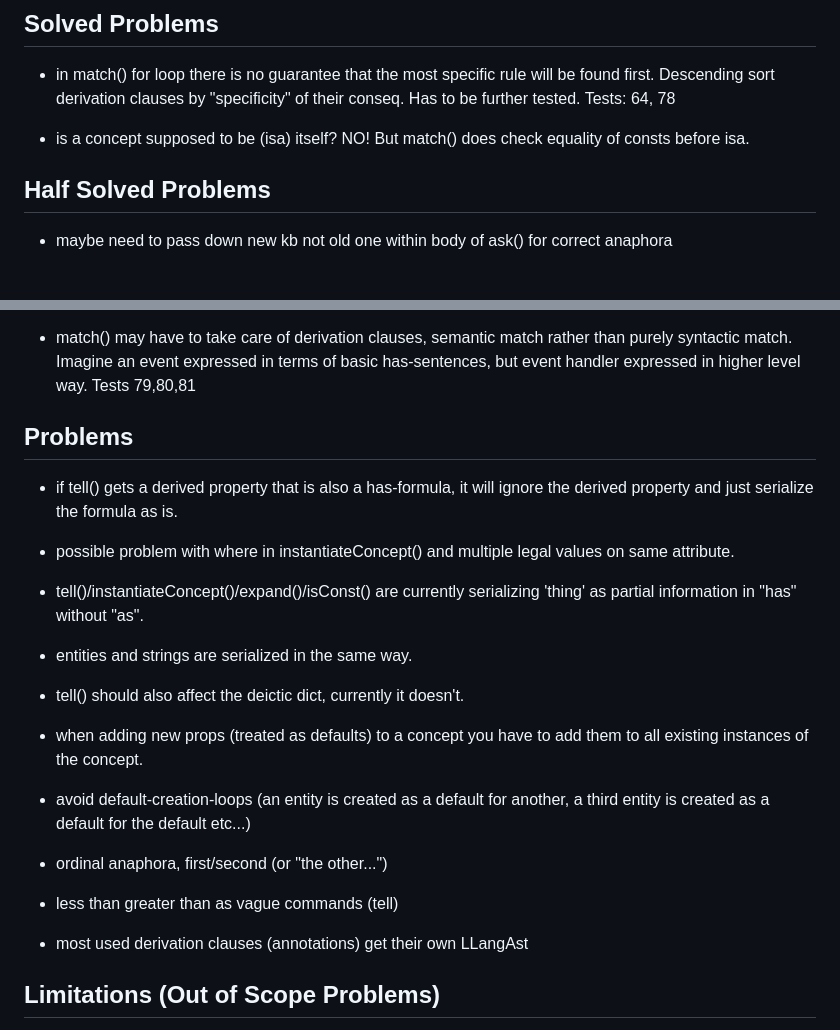
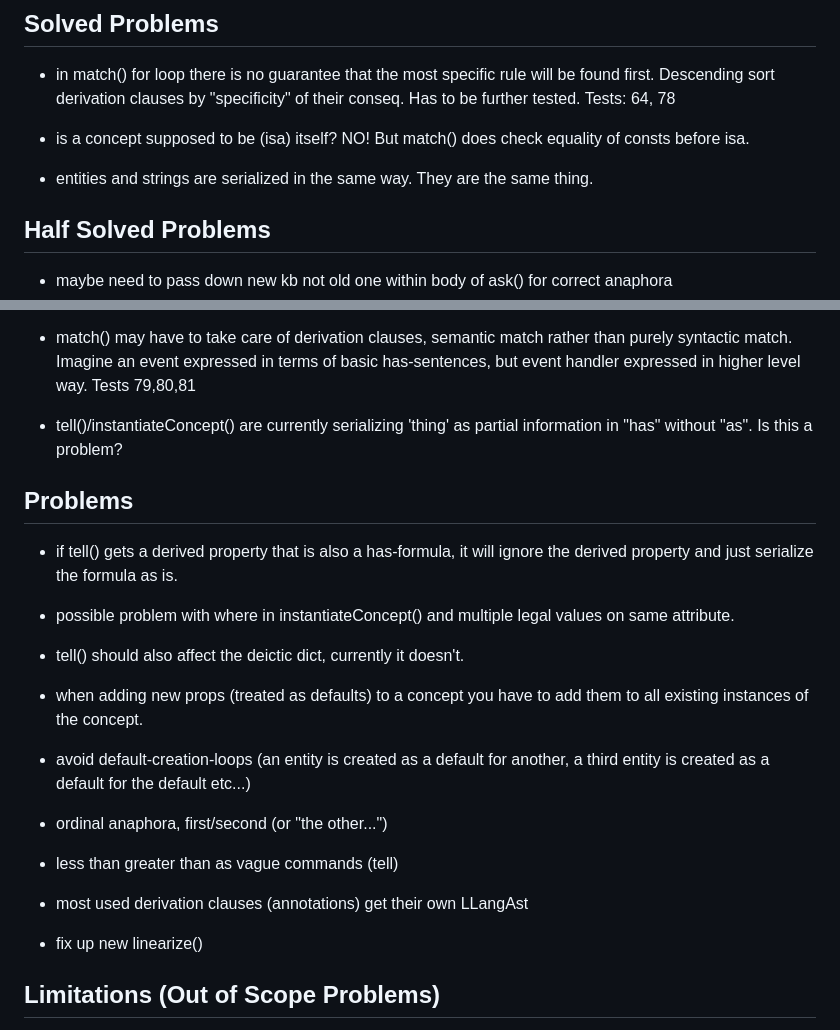
Before and after one commit to aiman-al-masoud/deixiscript, a Markdown page: README.md, 2 parts joined by grey strips. Rendered like a GitHub page; blank space fills up the shorter version.

Commit message:
notes...

```diff
--- a/README.md
+++ b/README.md
@@ -56,6 +56,9 @@
 
 - is a concept supposed to be (isa) itself? NO! But match() does check equality of consts before isa.
 
+- entities and strings are serialized in the same way. They are the same thing.
+
+
 ## Half Solved Problems
 
 - maybe need to pass down new kb not old one within body of ask() for correct
@@ -74,6 +77,7 @@
   than purely syntactic match. Imagine an event expressed in terms of basic
   has-sentences, but event handler expressed in higher level way. Tests 79,80,81
 
+- tell()/instantiateConcept() are currently serializing 'thing' as partial information in "has" without "as". Is this a problem?
 
 ## Problems
 
@@ -82,11 +86,6 @@
 
 - possible problem with where in instantiateConcept() and multiple legal values
   on same attribute.
-
-- tell()/instantiateConcept()/expand()/isConst() are currently serializing
-  'thing' as partial information in "has" without "as".
-
-- entities and strings are serialized in the same way.
 
 - tell() should also affect the deictic dict, currently it doesn't.
 
@@ -102,6 +101,8 @@
 
 - most used derivation clauses (annotations) get their own LLangAst
 
+- fix up new linearize()
+
 ## Limitations (Out of Scope Problems)
 
 - context sentitivity is incomplete
```
